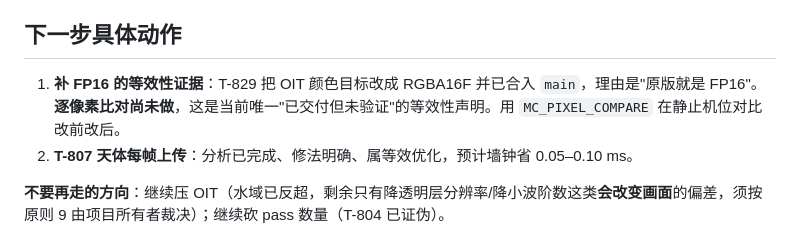
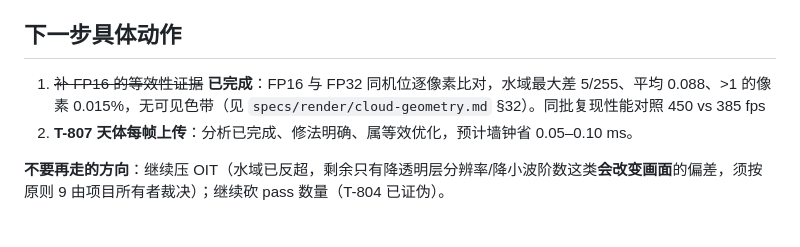
Before and after one commit to a1544676809/Sharpcraft, a Markdown page: docs/STATE.md, the part around the change. Rendered like a GitHub page.

Commit message:
docs: mark the half float picture evidence as collected

```diff
--- a/docs/STATE.md
+++ b/docs/STATE.md
@@ -48,8 +48,8 @@ M5.3 渲染管线。当前焦点：**渲染性能**。
 
 ## 下一步具体动作
 
-1. **补 FP16 的等效性证据**：T-829 把 OIT 颜色目标改成 RGBA16F 并已合入 `main`，理由是"原版就是 FP16"。**逐像素比对尚未做**，这是当前唯一"已交付但未验证"的等效性声明。用 `MC_PIXEL_COMPARE` 在静止机位对比改前改后。
-2. **T-807 天体每帧上传**：分析已完成、修法明确、属等效优化，预计墙钟省 0.05–0.10 ms。
+1. ~~补 FP16 的等效性证据~~ **已完成**：FP16 与 FP32 同机位逐像素比对，水域最大差 5/255、平均 0.088、>1 的像素 0.015%，无可见色带（见 `specs/render/cloud-geometry.md` §32）。同批复现性能对照 450 vs 385 fps
+1. **T-807 天体每帧上传**：分析已完成、修法明确、属等效优化，预计墙钟省 0.05–0.10 ms。
 
 **不要再走的方向**：继续压 OIT（水域已反超，剩余只有降透明层分辨率/降小波阶数这类**会改变画面**的偏差，须按原则 9 由项目所有者裁决）；继续砍 pass 数量（T-804 已证伪）。
 
```
